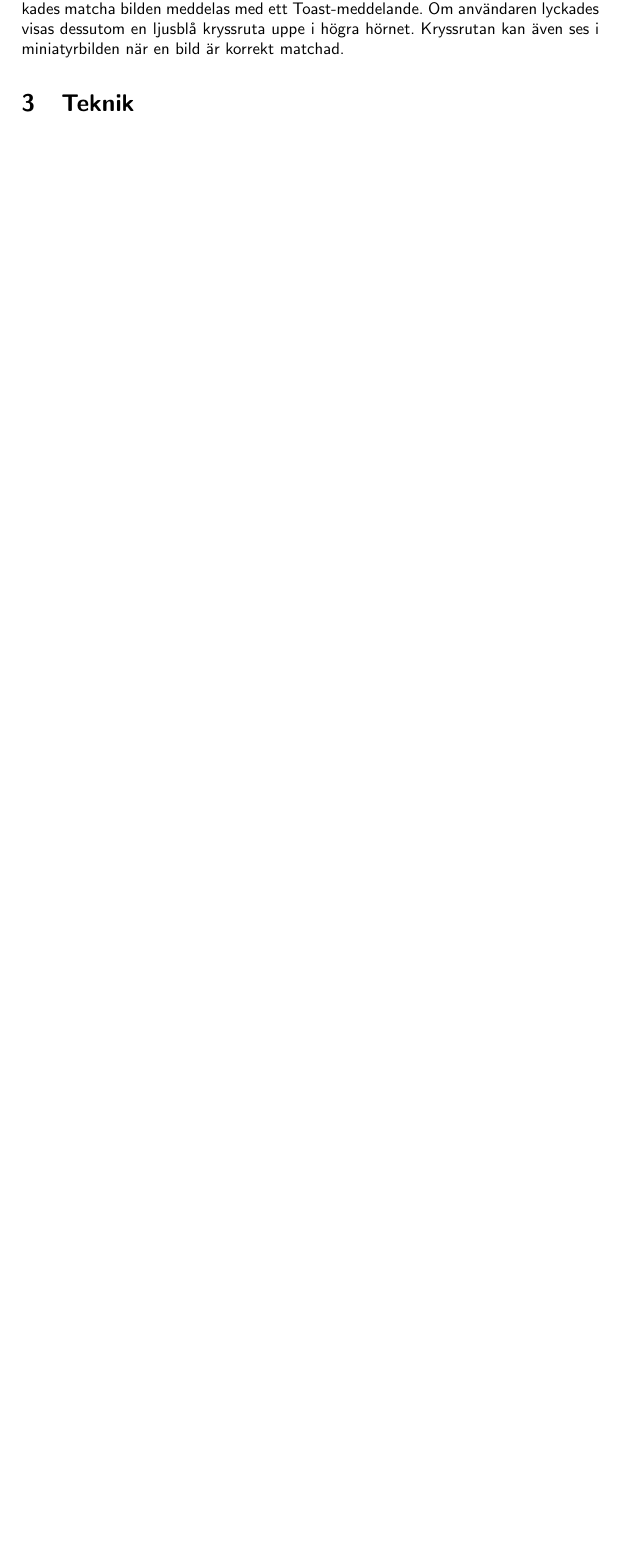
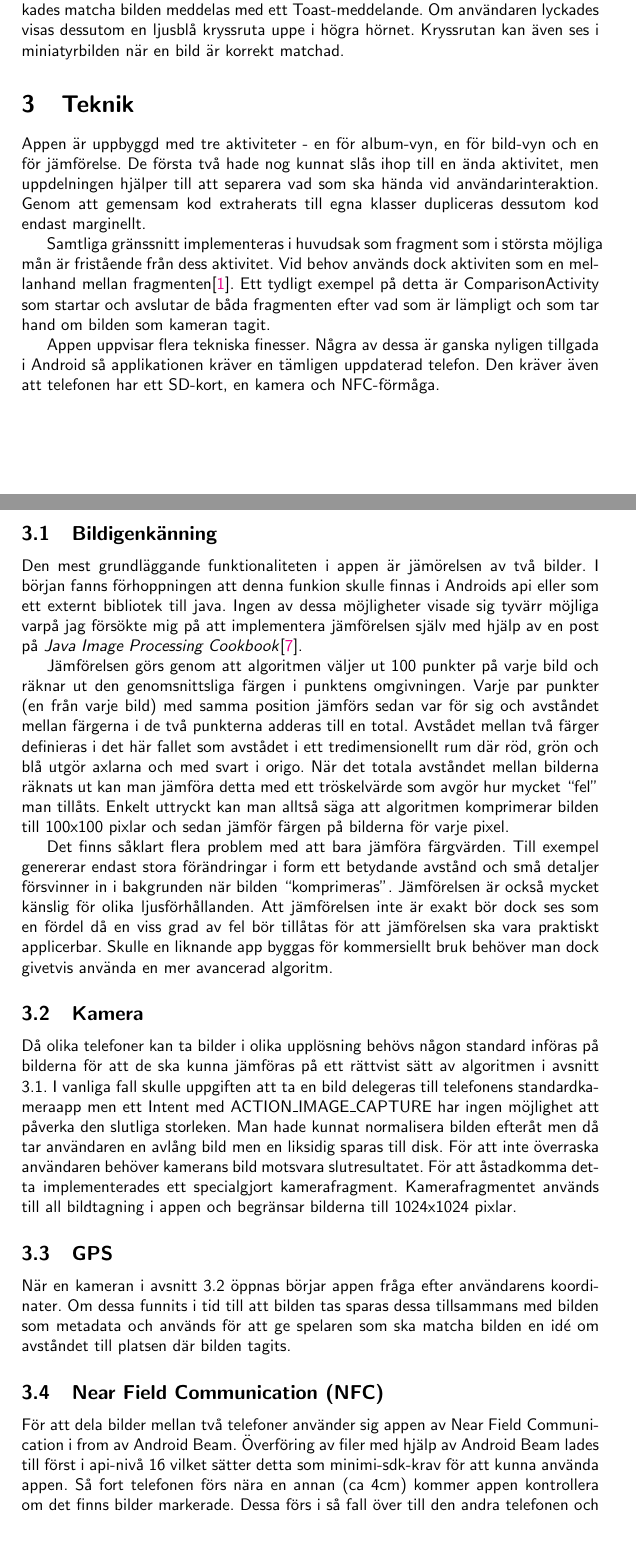
Before and after one commit to dnjstrom/PIcture-Hunter, a LaTeX paper (report/main.tex): part of page 3 of 3 before the commit and two parts of pages 3 and 4 of 5 after it, the two joined at a grey line, cut so that both start at the same text, the shorter picture padded with empty space. Compiled offline with pdfLaTeX.

Commit message:
Write about technical features of the app.

```diff
--- a/report/main.tex
+++ b/report/main.tex
@@ -91,3 +91,26 @@
 
 \section{Teknik}
 
+	Appen är uppbyggd med tre aktiviteter - en för album-vyn, en för bild-vyn och en för jämförelse. De första två hade nog kunnat slås ihop till en ända aktivitet, men uppdelningen hjälper till att separera vad som ska hända vid användarinteraktion. Genom att gemensam kod extraherats till egna klasser dupliceras dessutom kod endast marginellt.
+
+	Samtliga gränssnitt implementeras i huvudsak som fragment som i största möjliga mån är fristående från dess aktivitet. Vid behov används dock aktiviten som en mellanhand mellan fragmenten\cite{FragmentCommunication}. Ett tydligt exempel på detta är ComparisonActivity som startar och avslutar de båda fragmenten efter vad som är lämpligt och som tar hand om bilden som kameran tagit.
+
+	Appen uppvisar flera tekniska finesser. Några av dessa är ganska nyligen tillgada i Android så applikationen kräver en tämligen uppdaterad telefon. Den kräver även att telefonen har ett SD-kort, en kamera och NFC-förmåga.
+
+\subsection{Bildigenkänning}
+\label{subsec:image_recog}
+	Den mest grundläggande funktionaliteten i appen är jämörelsen av två bilder. I början fanns förhoppningen att denna funkion skulle finnas i Androids api eller som ett externt bibliotek till java. Ingen av dessa möjligheter visade sig tyvärr möjliga varpå jag försökte mig på att implementera jämförelsen själv med hjälp av en post på \emph{Java Image Processing Cookbook}\cite{ImageComparison}.
+
+	Jämförelsen görs genom att algoritmen väljer ut 100 punkter på varje bild och räknar ut den genomsnittsliga färgen i punktens omgivningen. Varje par punkter (en från varje bild) med samma position jämförs sedan var för sig och avståndet mellan färgerna i de två punkterna adderas till en total. Avstådet mellan två färger definieras i det här fallet som avstådet i ett tredimensionellt rum där röd, grön och blå utgör axlarna och med svart i origo. När det totala avståndet mellan bilderna räknats ut kan man jämföra detta med ett tröskelvärde som avgör hur mycket ``fel'' man tillåts. Enkelt uttryckt kan man alltså säga att algoritmen komprimerar bilden till 100x100 pixlar och sedan jämför färgen på bilderna för varje pixel.
+
+	Det finns såklart flera problem med att bara jämföra färgvärden. Till exempel genererar endast stora förändringar i form ett betydande avstånd och små detaljer försvinner in i bakgrunden när bilden ``komprimeras''. Jämförelsen är också mycket känslig för olika ljusförhållanden. Att jämförelsen inte är exakt bör dock ses som en fördel då en viss grad av fel bör tillåtas för att jämförelsen ska vara praktiskt applicerbar. Skulle en liknande app byggas för kommersiellt bruk behöver man dock givetvis använda en mer avancerad algoritm.
+
+\subsection{Kamera}
+\label{subsec:camera}
+	Då olika telefoner kan ta bilder i olika upplösning behövs någon standard införas på bilderna för att de ska kunna jämföras på ett rättvist sätt av algoritmen i avsnitt \ref{subsec:image_recog}. I vanliga fall skulle uppgiften att ta en bild delegeras till telefonens standardkameraapp men ett Intent med ACTION\_IMAGE\_CAPTURE har ingen möjlighet att påverka den slutliga storleken. Man hade kunnat normalisera bilden efteråt men då tar användaren en avlång bild men en liksidig sparas till disk. För att inte överraska användaren behöver kamerans bild motsvara slutresultatet. För att åstadkomma detta implementerades ett specialgjort kamerafragment. Kamerafragmentet används till all bildtagning i appen och begränsar bilderna till 1024x1024 pixlar.
+
+\subsection{GPS}
+	När en kameran i avsnitt \ref{subsec:camera} öppnas börjar appen fråga efter användarens koordinater. Om dessa funnits i tid till att bilden tas sparas dessa tillsammans med bilden som metadata och används för att ge spelaren som ska matcha bilden en idé om avståndet till platsen där bilden tagits.
+
+\subsection{Near Field Communication (NFC)}
+	För att dela bilder mellan två telefoner använder sig appen av Near Field Communication i from av Android Beam. Överföring av filer med hjälp av Android Beam lades till först i api-nivå 16 vilket sätter detta som minimi-sdk-krav för att kunna använda appen. Så fort telefonen förs nära en annan (ca 4cm) kommer appen kontrollera om det finns bilder markerade. Dessa förs i så fall över till den andra telefonen och appen öppnas i så fall via ett speciellt Intent Filter. På grund av hur Android Beam är implementerad levereras de nya filerna med hjälp av en Content Provider som appen läser från och flyttar in filerna till appens filarea.
```
Also changed, not shown: report/references.bib (+12 -0 lines), report/main.tex (12 more changed lines).
